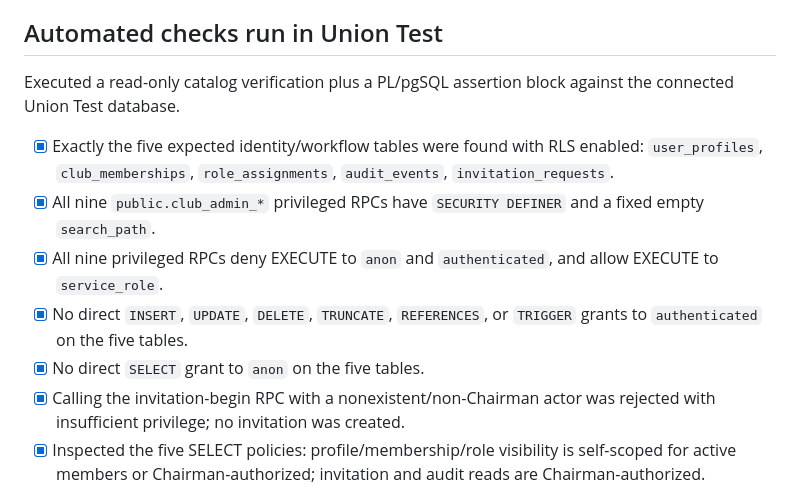
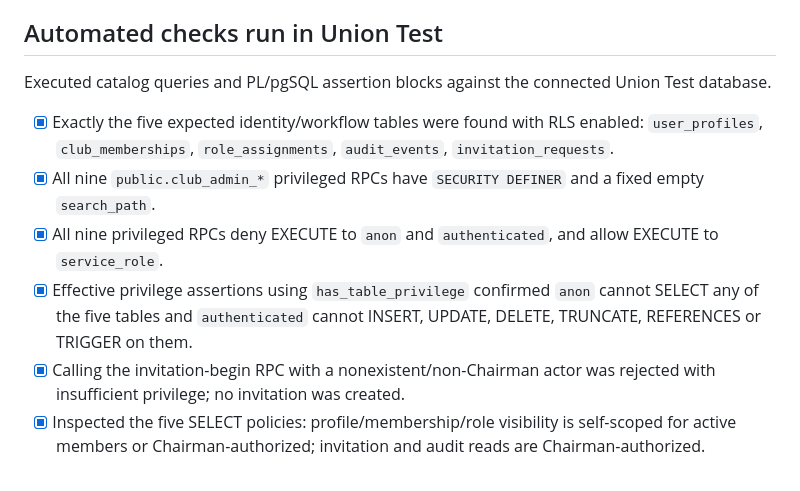
Before and after one commit to jacqmurithi-ux/timau-union-fc, a Markdown page: docs/PHASE-1-AUTOMATED-VERIFICATION-2026-10-19.md, the part around the change. GitHub-like rendering.

Commit message:
docs: record effective privilege assertion results

```diff
--- a/docs/PHASE-1-AUTOMATED-VERIFICATION-2026-10-19.md
+++ b/docs/PHASE-1-AUTOMATED-VERIFICATION-2026-10-19.md
@@ -4,13 +4,12 @@ Status: **Partial verification passed; release blocked.** All live database chec
 
 ## Automated checks run in Union Test
 
-Executed a read-only catalog verification plus a PL/pgSQL assertion block against the connected Union Test database.
+Executed catalog queries and PL/pgSQL assertion blocks against the connected Union Test database.
 
 - [x] Exactly the five expected identity/workflow tables were found with RLS enabled: `user_profiles`, `club_memberships`, `role_assignments`, `audit_events`, `invitation_requests`.
 - [x] All nine `public.club_admin_*` privileged RPCs have `SECURITY DEFINER` and a fixed empty `search_path`.
 - [x] All nine privileged RPCs deny EXECUTE to `anon` and `authenticated`, and allow EXECUTE to `service_role`.
-- [x] No direct `INSERT`, `UPDATE`, `DELETE`, `TRUNCATE`, `REFERENCES`, or `TRIGGER` grants to `authenticated` on the five tables.
-- [x] No direct `SELECT` grant to `anon` on the five tables.
+- [x] Effective privilege assertions using `has_table_privilege` confirmed `anon` cannot SELECT any of the five tables and `authenticated` cannot INSERT, UPDATE, DELETE, TRUNCATE, REFERENCES or TRIGGER on them.
 - [x] Calling the invitation-begin RPC with a nonexistent/non-Chairman actor was rejected with insufficient privilege; no invitation was created.
 - [x] Inspected the five SELECT policies: profile/membership/role visibility is self-scoped for active members or Chairman-authorized; invitation and audit reads are Chairman-authorized.
 - [x] Confirmed schema-level SQL privileges show `anon` has no USAGE on `private`; `authenticated` has USAGE for policy helper calls. This does **not** prove the Supabase Data API Exposed schemas setting.
```
